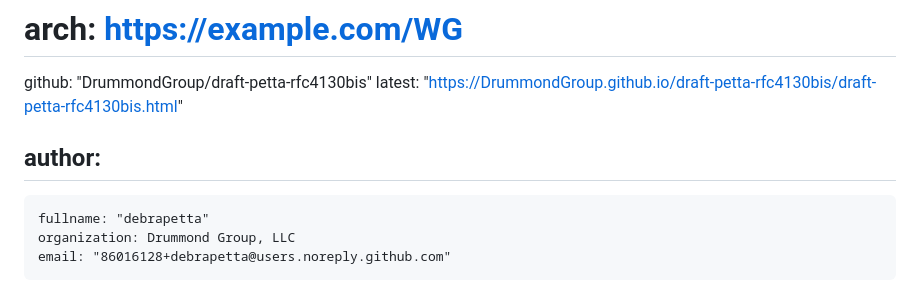
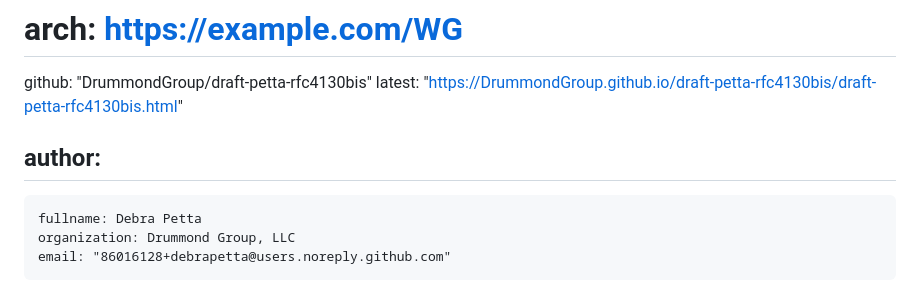
Before and after one commit to DrummondGroup/draft-petta-rfc4130bis, a Markdown page: draft-petta-rfc4130bis.md, the part around one of its changes. Drawn GitHub-style.

```diff
--- a/draft-petta-rfc4130bis.md
+++ b/draft-petta-rfc4130bis.md
@@ -24,7 +24,7 @@ venue:
 
 author:
 -
-    fullname: "debrapetta"
+    fullname: Debra Petta
     organization: Drummond Group, LLC
     email: "86016128+debrapetta@users.noreply.github.com"
 
```
Also changed, not shown: other parts of draft-petta-rfc4130bis.md (+3 -2 lines).
